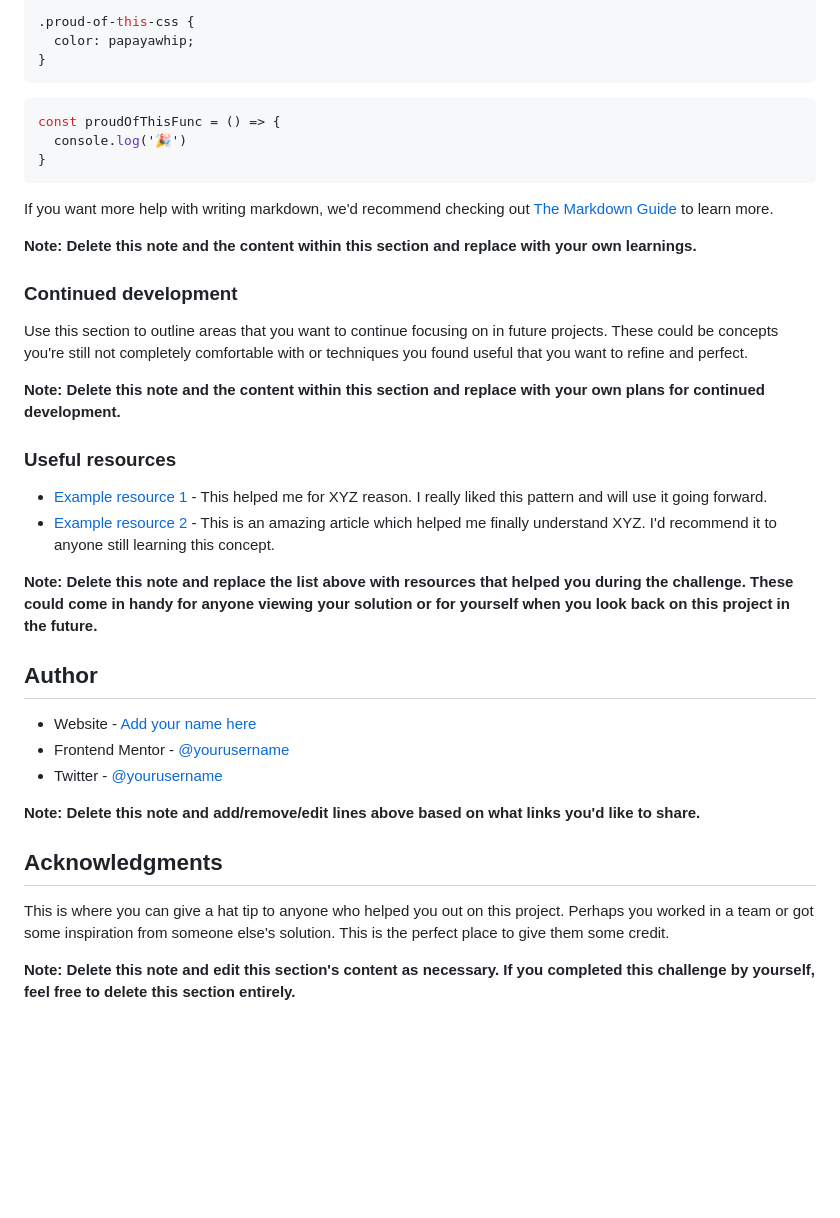
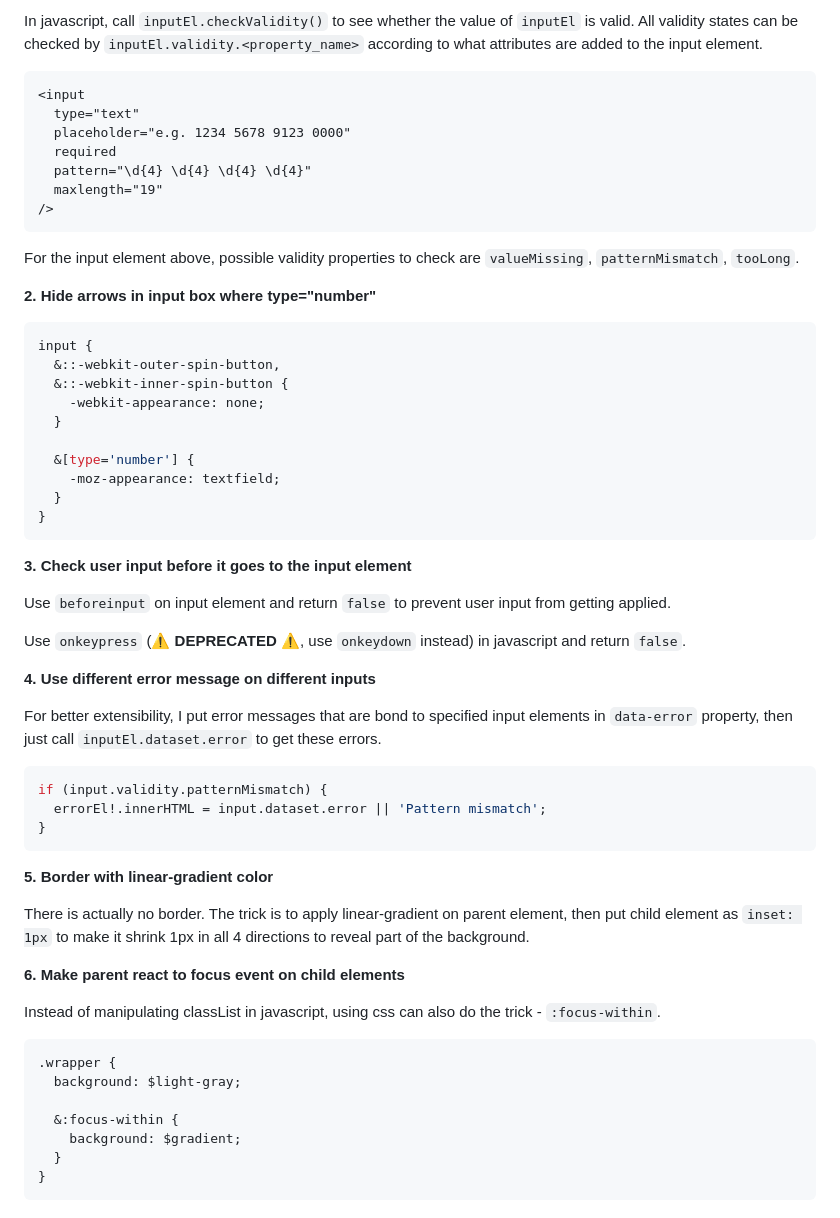
Before and after one commit to RylanZhou/frontend-mentor-interactive-card-details-form, a Markdown page: README.md, the part around the change printed below. GitHub-like rendering; blank space fills up the shorter version.

````diff
--- a/README.md
+++ b/README.md
@@ -74,42 +61,64 @@ To see how you can add code snippets, see below:
 ```
-```css
-.proud-of-this-css {
-  color: papayawhip;
-}
+
+In javascript, call `inputEl.checkValidity()` to see whether the value of `inputEl` is valid. All validity states can be checked by `inputEl.validity.<property_name>` according to what attributes are added to the input element.
+
+```html
+<input
+  type="text"
+  placeholder="e.g. 1234 5678 9123 0000"
+  required
+  pattern="\d{4} \d{4} \d{4} \d{4}"
+  maxlength="19"
+/>
 ```
-```js
-const proudOfThisFunc = () => {
-  console.log('🎉')
+
+For the input element above, possible validity properties to check are `valueMissing`, `patternMismatch`, `tooLong`.
+
+**2. Hide arrows in input box where type="number"**
+
+```scss
+input {
+  &::-webkit-outer-spin-button,
+  &::-webkit-inner-spin-button {
+    -webkit-appearance: none;
+  }
+
+  &[type='number'] {
+    -moz-appearance: textfield;
+  }
 }
 ```
 
-If you want more help with writing markdown, we'd recommend checking out [The Markdown Guide](https://www.markdownguide.org/) to learn more.
+**3. Check user input before it goes to the input element**
 
-**Note: Delete this note and the content within this section and replace with your own learnings.**
+Use `beforeinput` on input element and return `false` to prevent user input from getting applied.
 
-### Continued development
+Use `onkeypress` (⚠️ **DEPRECATED** ⚠️, use `onkeydown` instead) in javascript and return `false`.
 
-Use this section to outline areas that you want to continue focusing on in future projects. These could be concepts you're still not completely comfortable with or techniques you found useful that you want to refine and perfect.
+**4. Use different error message on different inputs**
 
-**Note: Delete this note and the content within this section and replace with your own plans for continued development.**
+For better extensibility, I put error messages that are bond to specified input elements in `data-error` property, then just call `inputEl.dataset.error` to get these errors.
 
-### Useful resources
+```javascript
+if (input.validity.patternMismatch) {
+  errorEl!.innerHTML = input.dataset.error || 'Pattern mismatch';
+}
+```
 
-- [Example resource 1](https://www.example.com) - This helped me for XYZ reason. I really liked this pattern and will use it going forward.
-- [Example resource 2](https://www.example.com) - This is an amazing article which helped me finally understand XYZ. I'd recommend it to anyone still learning this concept.
+**5. Border with linear-gradient color**
 
-**Note: Delete this note and replace the list above with resources that helped you during the challenge. These could come in handy for anyone viewing your solution or for yourself when you look back on this project in the future.**
+There is actually no border. The trick is to apply linear-gradient on parent element, then put child element as `inset: 1px` to make it shrink 1px in all 4 directions to reveal part of the background.
 
-## Author
+**6. Make parent react to focus event on child elements**
 
-- Website - [Add your name here](https://www.your-site.com)
-- Frontend Mentor - [@yourusername](https://www.frontendmentor.io/profile/yourusername)
-- Twitter - [@yourusername](https://www.twitter.com/yourusername)
+Instead of manipulating classList in javascript, using css can also do the trick - `:focus-within`.
 
-**Note: Delete this note and add/remove/edit lines above based on what links you'd like to share.**
+```scss
+.wrapper {
+  background: $light-gray;
 
-## Acknowledgments
-
-This is where you can give a hat tip to anyone who helped you out on this project. Perhaps you worked in a team or got some inspiration from someone else's solution. This is the perfect place to give them some credit.
-
-**Note: Delete this note and edit this section's content as necessary. If you completed this challenge by yourself, feel free to delete this section entirely.**
+  &:focus-within {
+    background: $gradient;
+  }
+}
+```
````
Also changed, not shown: other parts of README.md (+21 -34 lines), screenshot-mobile.png (added), 1 other file.
